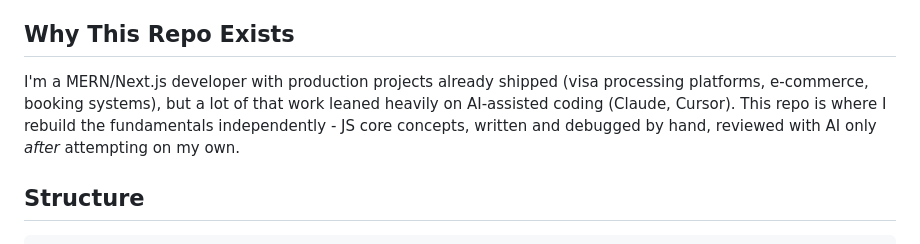
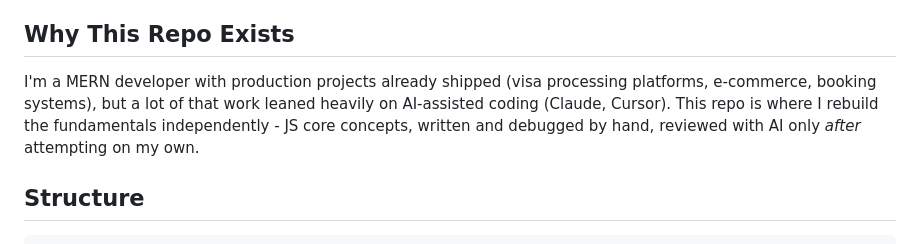
Before and after one commit to Ghulam73/js-practice-projects, a Markdown page: README.md, the part around the change. GitHub-like rendering.

Commit message:
Remove 'Next.js' from developer description

```diff
--- a/README.md
+++ b/README.md
@@ -4,7 +4,7 @@ Daily JavaScript practice log. Each day covers one topic through targeted practi
 
 ## Why This Repo Exists
 
-I'm a MERN/Next.js developer with production projects already shipped (visa processing platforms, e-commerce, booking systems), but a lot of that work leaned heavily on AI-assisted coding (Claude, Cursor). This repo is where I rebuild the fundamentals independently - JS core concepts, written and debugged by hand, reviewed with AI only *after* attempting on my own.
+I'm a MERN developer with production projects already shipped (visa processing platforms, e-commerce, booking systems), but a lot of that work leaned heavily on AI-assisted coding (Claude, Cursor). This repo is where I rebuild the fundamentals independently - JS core concepts, written and debugged by hand, reviewed with AI only *after* attempting on my own.
 
 ## Structure
 
```
